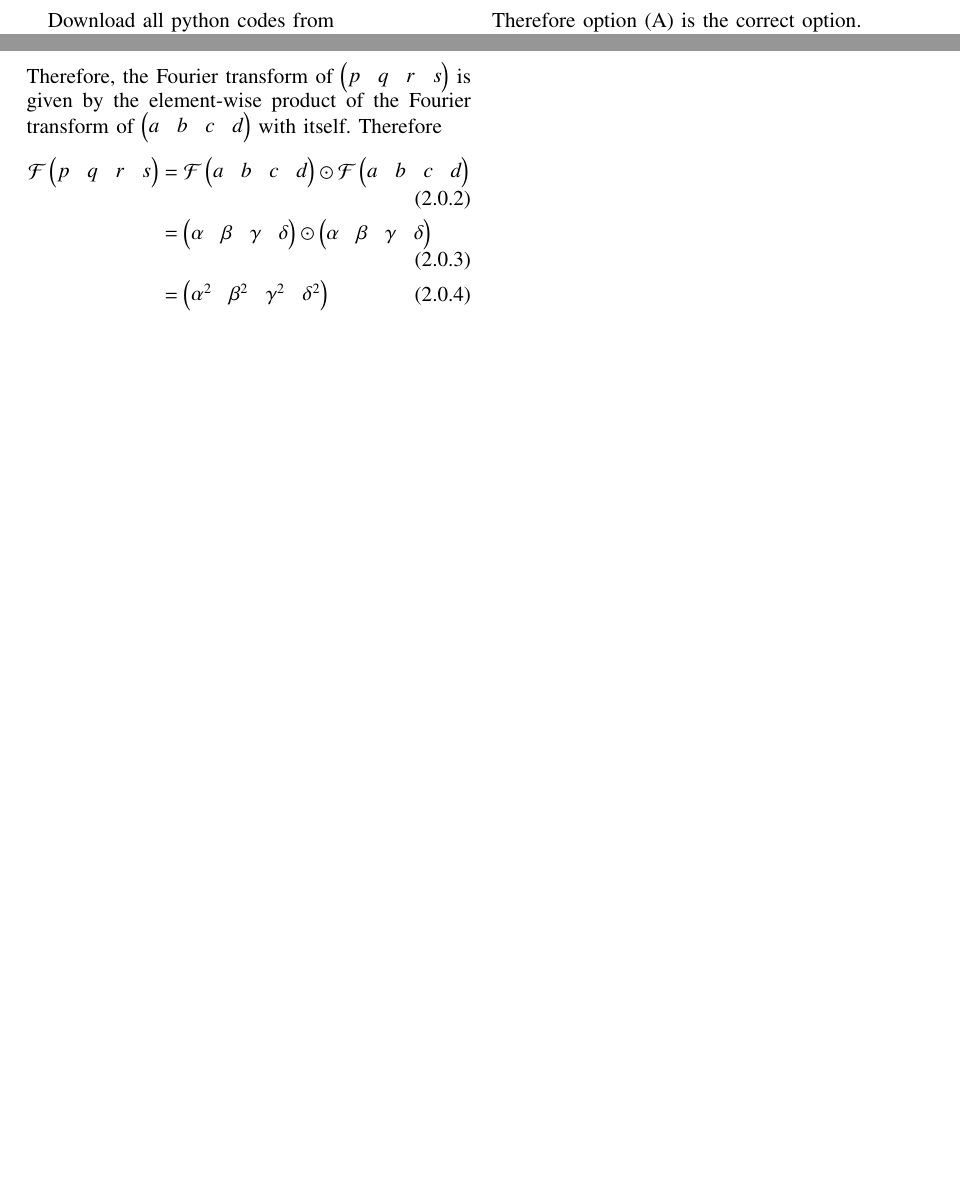
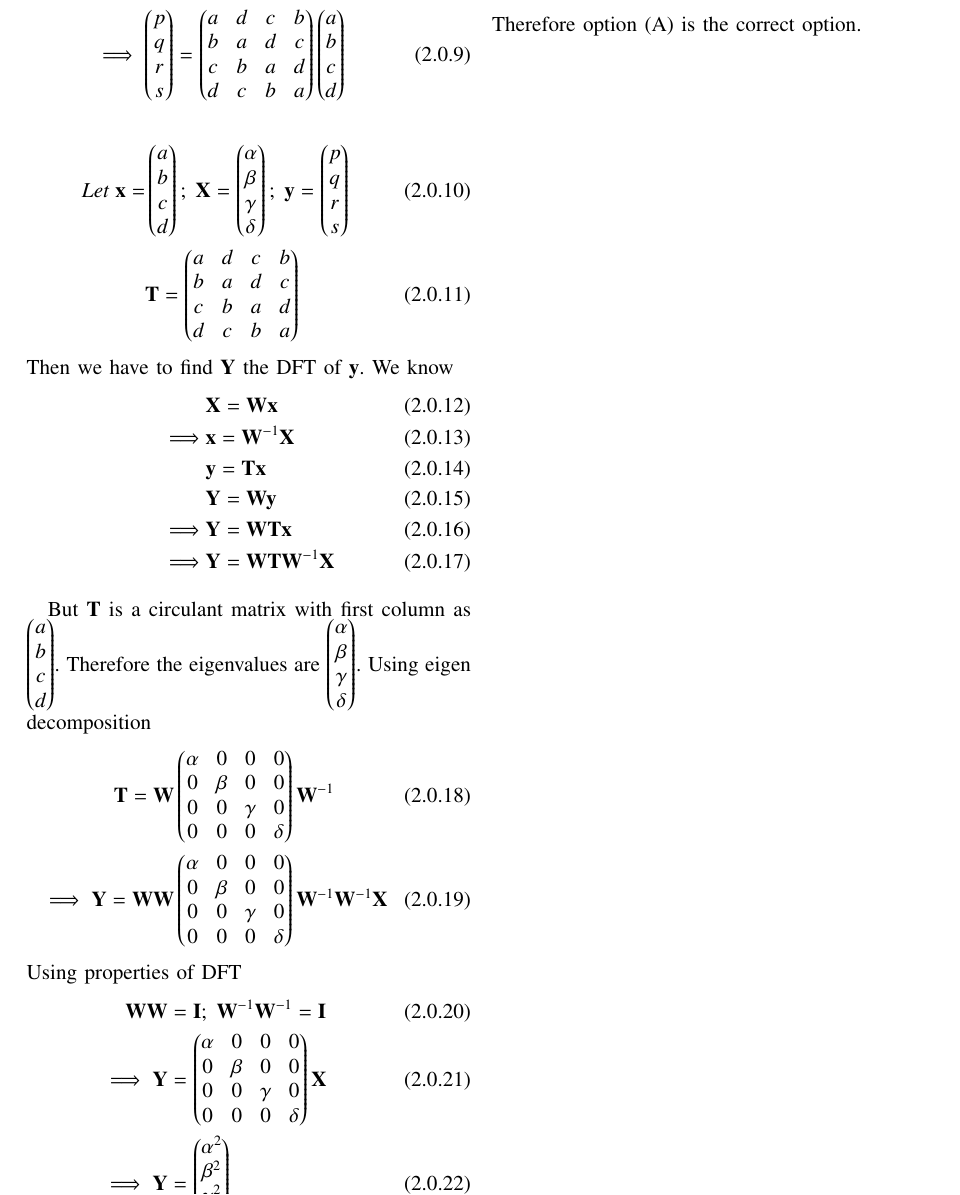
Before and after one commit to Dishank422/EE3900, a LaTeX problem sheet (Gate-Assignment2/latex_code.tex): two parts of the page before the commit and part of page 2 of 2 after it, the two joined at a grey line, cut at the place of the change, the shorter picture padded with empty space. Compiled offline with pdfLaTeX.

Commit message:
made gate assignment 2 super ultra great delicious wonderful

```diff
--- a/Gate-Assignment2/latex_code.tex
+++ b/Gate-Assignment2/latex_code.tex
@@ -161,6 +166,4 @@ We note that $\myvec{p & q & r & s}$ is the circular convolution of $\myvec{a &
 \end{equation}
-Therefore, the Fourier transform of $\myvec{p & q & r & s}$ is given by the element-wise product of the Fourier transform of $\myvec{a & b & c & d}$ with itself. Therefore
+where $\omega$ is the $n^{th}$ root of 1. We shall show that this $p_i$ is the eigenvector of $\vec{T}$. Observe that the k$^{th}$ component of $\vec{T}\vec{p}_i$ is given by
+
 \begin{align}
-\mathcal{F}\myvec{p & q & r & s} &= \mathcal{F}\myvec{a & b & c & d} \odot \mathcal{F}\myvec{a & b & c & d}\\
-    &= \myvec{\alpha & \beta & \gamma & \delta} \odot \myvec{\alpha & \beta & \gamma & \delta}\\
-    &= \myvec{\alpha^2 & \beta^2 & \gamma^2 & \delta^2}
@@ -167,3 +189,31 @@ Therefore, the Fourier transform of $\myvec{p & q & r & s}$ is given by the elem
+\begin{equation}
+    \implies \myvec{p \\ q \\ r \\ s} = \myvec{a & d & c & b\\ b & a & d & c\\ c & b & a & d\\d & c & b & a}\myvec{a \\ b \\ c \\ d}
+\end{equation}
+
+\begin{align}
+    Let\; \vec{x} = &\myvec{a \\ b \\ c \\ d};\; \vec{X} = \myvec{\alpha \\ \beta \\ \gamma \\ \delta};\; \vec{y} = \myvec{p \\ q \\ r \\ s}\\
+    &\vec{T} = \myvec{a & d & c & b\\ b & a & d & c\\ c & b & a & d\\d & c & b & a}
+\end{align}
+Then we have to find $\vec{Y}$ the DFT of $\vec{y}$. We know
+\begin{align}
+    &\vec{X} = \vec{W}\vec{x}\\
+    \implies &\vec{x} = \vec{W}^{-1} \vec{X}\\
+    &\vec{y} = \vec{T}\vec{x}\\
+    &\vec{Y} = \vec{W}\vec{y}\\
+    \implies &\vec{Y} = \vec{W}\vec{T}\vec{x}\\
+    \implies &\vec{Y} = \vec{W}\vec{T}\vec{W}^{-1}\vec{X}
+\end{align}
+
+But $\vec{T}$ is a circulant matrix with first column as $\myvec{a \\ b \\ c \\ d}$. Therefore the eigenvalues are $\myvec{\alpha \\ \beta \\ \gamma \\ \delta}$. Using eigen decomposition
+\begin{align}
+    \vec{T} = \vec{W}&\myvec{\alpha & 0 & 0 & 0\\ 0 & \beta & 0 & 0\\ 0 & 0 & \gamma & 0\\ 0 & 0 & 0 & \delta} \vec{W}^{-1}\\
+    \implies \vec{Y} = \vec{W}\vec{W}&\myvec{\alpha & 0 & 0 & 0\\ 0 & \beta & 0 & 0\\ 0 & 0 & \gamma & 0\\ 0 & 0 & 0 & \delta} \vec{W}^{-1}\vec{W}^{-1}\vec{X}
+\end{align}
+Using properties of DFT
+\begin{align}
+    \vec{W}\vec{W} &= \vec{I};\; \vec{W}^{-1}\vec{W}^{-1} = \vec{I}\\
+    \implies \vec{Y} &= \myvec{\alpha & 0 & 0 & 0\\ 0 & \beta & 0 & 0\\ 0 & 0 & \gamma & 0\\ 0 & 0 & 0 & \delta} \vec{X}\\
+    \implies \vec{Y} &= \myvec{\alpha^2 \\ \beta^2 \\ \gamma^2 \\ \delta^2}
 \end{align}
 Therefore option (A) is the correct option.
 \end{document}
```
Also changed, not shown: Gate-Assignment2/Gate_Assignment2.pdf, Gate-Assignment2/latex_code.tex (30 more changed lines).
